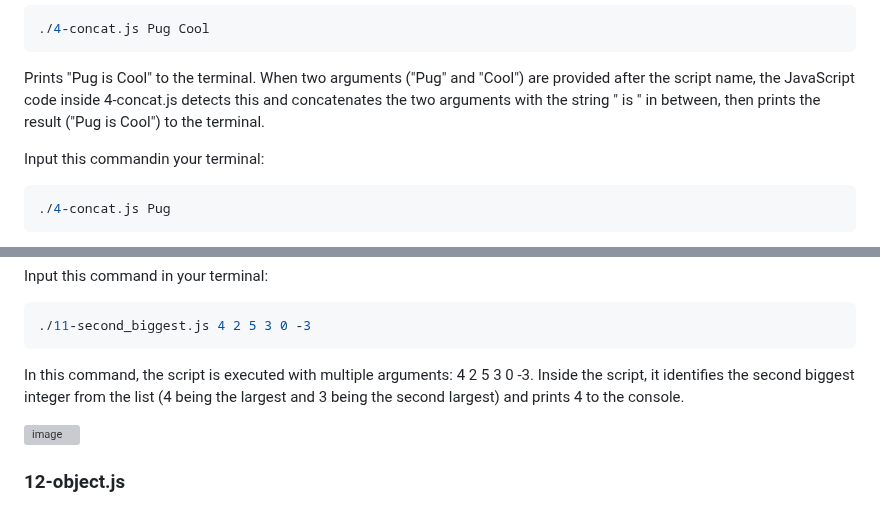
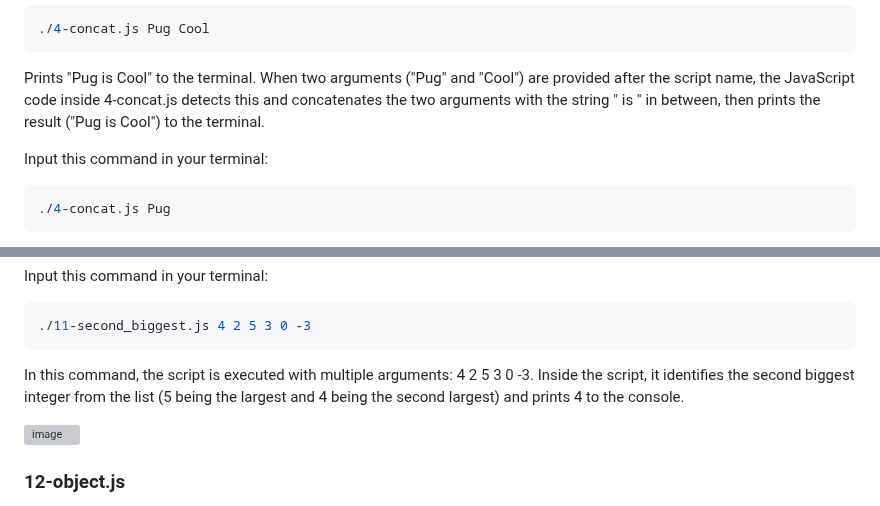
Before and after one commit to ThatsVie/atlas-higher_level_programming, a Markdown page: javascript-warm_up/README.md, 2 parts joined by grey strips. GitHub-like rendering; grey boxes are pictures that could not be loaded.

````diff
--- a/javascript-warm_up/README.md
+++ b/javascript-warm_up/README.md
@@ -236,7 +236,7 @@ Input this command in your terminal:
 Prints "Pug is Cool" to the terminal.
 When two arguments ("Pug" and "Cool") are provided after the script name, the JavaScript code inside 4-concat.js detects this and concatenates the two arguments with the string " is " in between, then prints the result ("Pug is Cool") to the terminal.
 
-Input this commandin your terminal:
+Input this command in your terminal:
 ```bash
 ./4-concat.js Pug
 ```
@@ -470,7 +470,7 @@ Input this command in your terminal:
 ./11-second_biggest.js 4 2 5 3 0 -3
 ```
 
-In this command, the script is executed with multiple arguments: 4 2 5 3 0 -3. Inside the script, it identifies the second biggest integer from the list (4 being the largest and 3 being the second largest) and prints 4 to the console.
+In this command, the script is executed with multiple arguments: 4 2 5 3 0 -3. Inside the script, it identifies the second biggest integer from the list (5 being the largest and 4 being the second largest) and prints 4 to the console.
 
 ![image](https://github.com/ThatsVie/atlas-higher_level_programming/assets/143755961/449c6129-6dbf-4803-a211-e49ac8899551)
 
````
